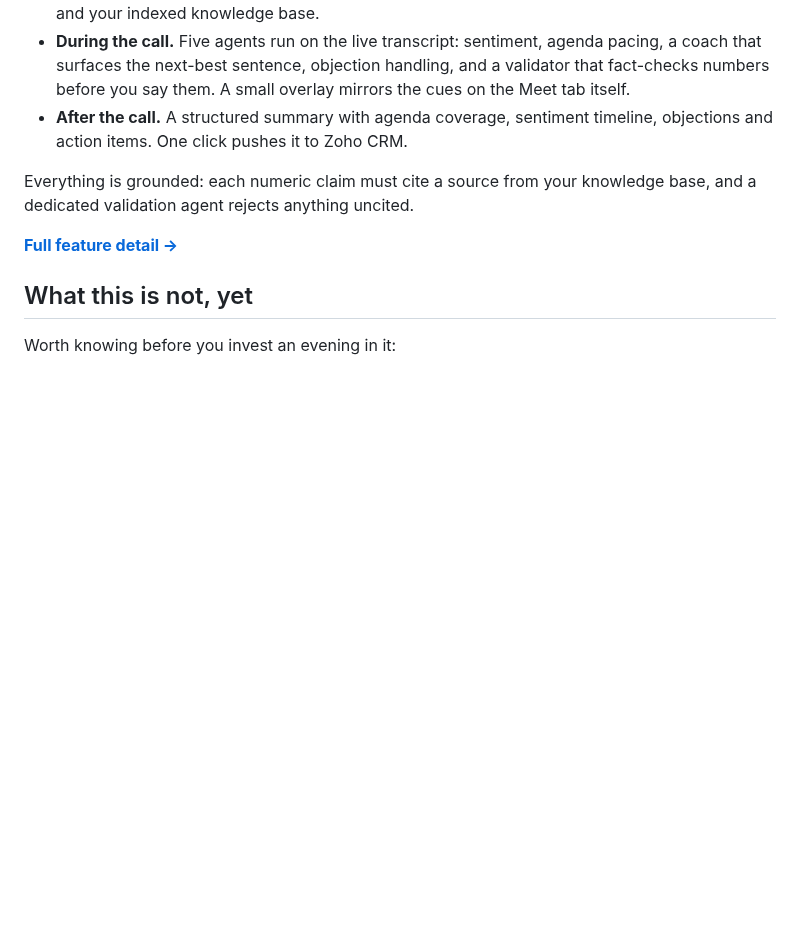
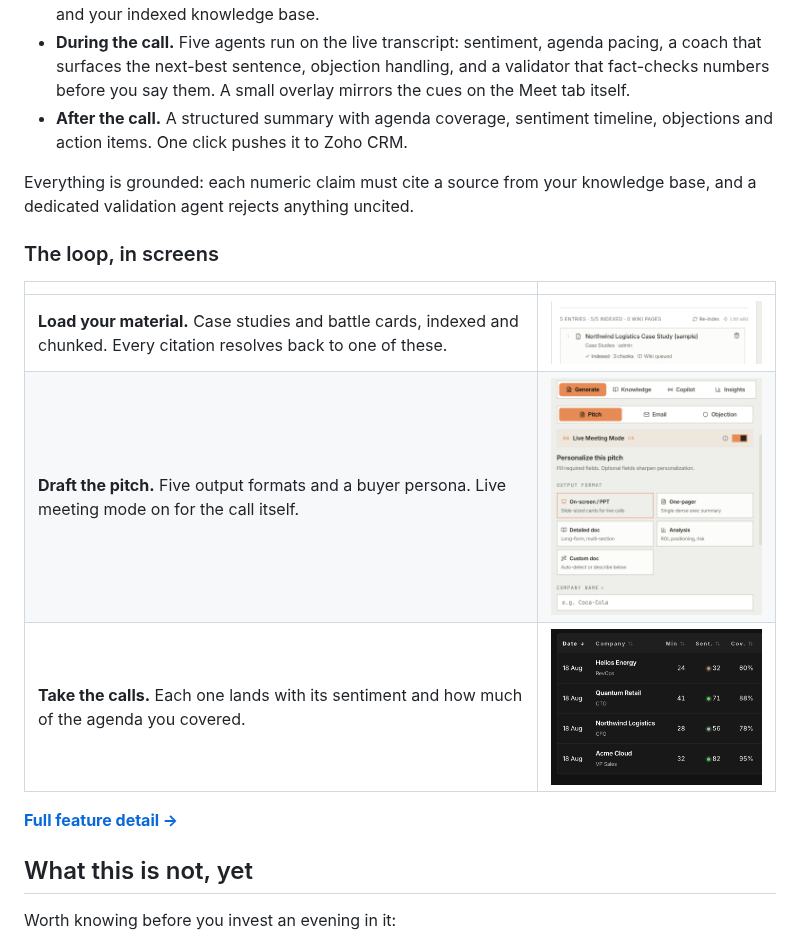
Before and after one commit to avinashgaurav/clientlens, a Markdown page: README.md, the part around one of its changes. Drawn GitHub-style; pictures changed too: docs/screenshots/call-history.png, docs/screenshots/knowledge-base.png, docs/screenshots/pitch-setup.png; blank space fills up the shorter version.

Commit message:
docs: put real product screens in the README (#149)
Closes nothing; docs only.

```diff
--- a/README.md
+++ b/README.md
@@ -30,6 +36,15 @@ A sales rep's typical hour: jump into Google Meet, lose track of the agenda, fum
 - **After the call.** A structured summary with agenda coverage, sentiment timeline, objections and action items. One click pushes it to Zoho CRM.
 
 Everything is grounded: each numeric claim must cite a source from your knowledge base, and a dedicated validation agent rejects anything uncited.
+
+### The loop, in screens
+
+| | |
+|---|---|
+| **Load your material.** Case studies and battle cards, indexed and chunked. Every citation resolves back to one of these. | <img src="docs/screenshots/knowledge-base.png" alt="Knowledge base: five entries, five of five indexed." width="420" /> |
+| **Draft the pitch.** Five output formats and a buyer persona. Live meeting mode on for the call itself. | <img src="docs/screenshots/pitch-setup.png" alt="Pitch setup with output formats and live meeting mode on." width="300" /> |
+| **Take the calls.** Each one lands with its sentiment and how much of the agenda you covered. | <img src="docs/screenshots/call-history.png" alt="Call history with sentiment and agenda coverage per call." width="420" /> |
+
 
 **[Full feature detail →](docs/features.md)**
 
```
Also changed, not shown: other parts of README.md (+6 -0 lines), docs/screenshots/insights-week.png (deleted), docs/screenshots/insights.png (added), docs/screenshots/provider-picker.png (deleted).
